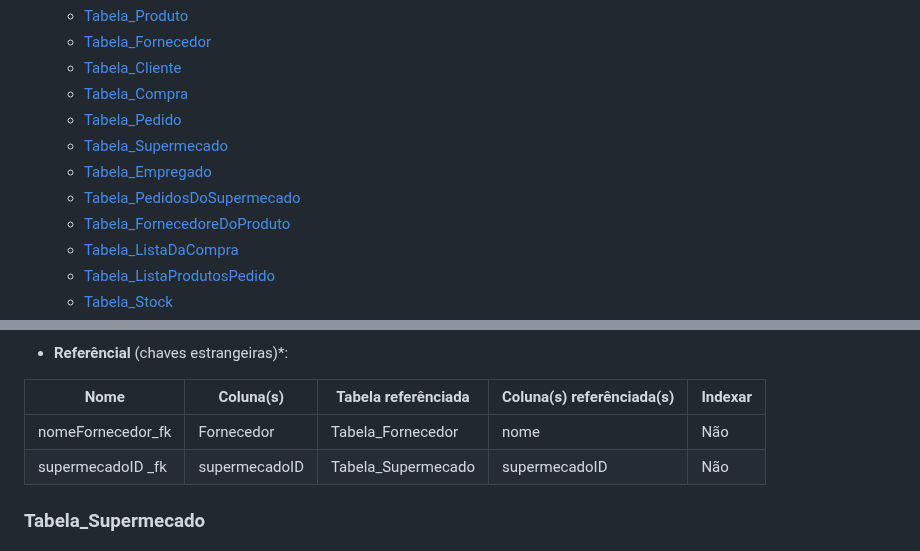
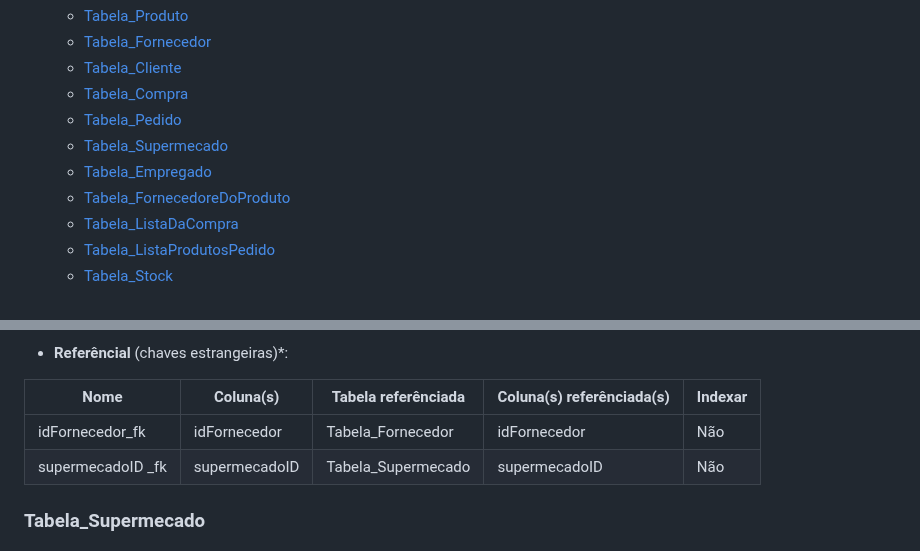
Before and after one commit to TCM23-SIBD-G03/M2, a Markdown page: doc/rebd/rebd04.md, 2 parts joined by grey strips. Rendered like a GitHub page.

```diff
--- a/doc/rebd/rebd04.md
+++ b/doc/rebd/rebd04.md
@@ -9,7 +9,6 @@
   - [Tabela_Pedido](#Tabela_Pedido)
   - [Tabela_Supermecado](#Tabela_Supermecado)
   - [Tabela_Empregado](#Tabela_Empregado)
-  - [Tabela_PedidosDoSupermecado](#Tabela_PedidosDoSupermecado)
   - [Tabela_FornecedoreDoProduto](#Tabela_FornecedoreDoProduto)
   - [Tabela_ListaDaCompra](#Tabela_ListaDaCompra)
   - [Tabela_ListaProdutosPedido](#Tabela_ListaProdutosPedido)
@@ -202,7 +201,7 @@ Esta tabela tem como objetivo armazenar toda os pedidos feitos pelo supermecado
 
 | Nome  | Coluna(s) | Tabela referênciada | Coluna(s) referênciada(s) | Indexar |
 | ----- | --------- | ------------------- | ------------------------- | ------- |
-| nomeFornecedor_fk | Fornecedor| Tabela_Fornecedor   | nome           | Não     |
+| idFornecedor_fk | idFornecedor| Tabela_Fornecedor   | idFornecedor       | Não     |
 | supermecadoID _fk |supermecadoID   | Tabela_Supermecado     | supermecadoID                    | Não     |
 
 
```
Also changed, not shown: other parts of doc/rebd/rebd04.md (+1 -39 lines).
